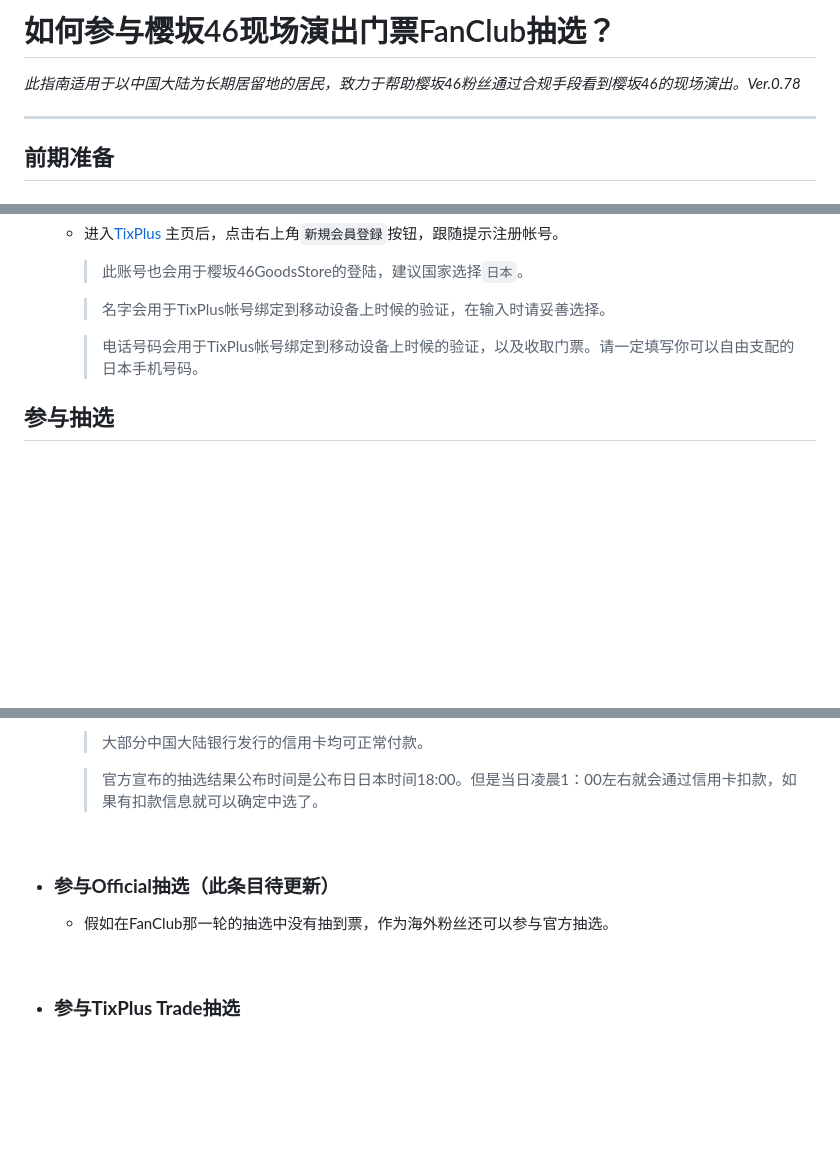
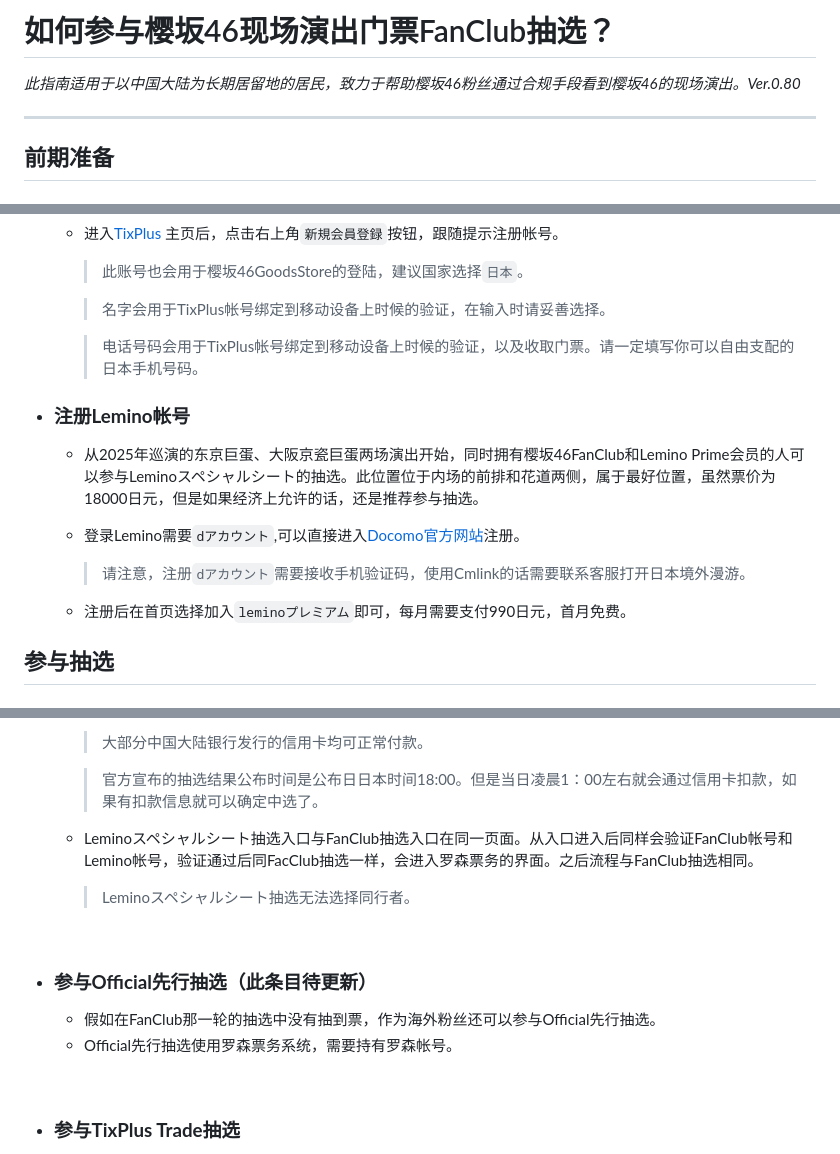
Before and after one commit to soma666/official-kaganare, a Markdown page: how-to-buy-sakurazaka46-tickets.md, 3 parts joined by grey strips. Drawn GitHub-style; blank space fills up the shorter version.

```diff
--- a/how-to-buy-sakurazaka46-tickets.md
+++ b/how-to-buy-sakurazaka46-tickets.md
@@ -1,6 +1,7 @@
 
-# 如何参与樱坂46现场演出门票FanClub抽选？
-*此指南适用于以中国大陆为长期居留地的居民，致力于帮助樱坂46粉丝通过合规手段看到樱坂46的现场演出。Ver.0.78*
+<H1>如何参与樱坂46现场演出门票FanClub抽选？</H1>
+
+*此指南适用于以中国大陆为长期居留地的居民，致力于帮助樱坂46粉丝通过合规手段看到樱坂46的现场演出。Ver.0.80*
 
 ---
 
@@ -37,6 +38,14 @@
 
     >电话号码会用于TixPlus帐号绑定到移动设备上时候的验证，以及收取门票。请一定填写你可以自由支配的日本手机号码。
 
+- ### **注册Lemino帐号**
+
+  - 从2025年巡演的东京巨蛋、大阪京瓷巨蛋两场演出开始，同时拥有樱坂46FanClub和Lemino Prime会员的人可以参与Leminoスペシャルシート的抽选。此位置位于内场的前排和花道两侧，属于最好位置，虽然票价为18000日元，但是如果经济上允许的话，还是推荐参与抽选。
+  - 登录Lemino需要`dアカウント`,可以直接进入[Docomo官方网站](https://id.smt.docomo.ne.jp/dac/pub/id/conts/register/top/)注册。
+    >请注意，注册`dアカウント`需要接收手机验证码，使用Cmlink的话需要联系客服打开日本境外漫游。<br>
+
+  - 注册后在首页选择加入`leminoプレミアム`即可，每月需要支付990日元，首月免费。
+
 ## 参与抽选
 
 - ### **参与FanClub抽选**
@@ -53,10 +62,16 @@
 
     >官方宣布的抽选结果公布时间是公布日日本时间18:00。但是当日凌晨1：00左右就会通过信用卡扣款，如果有扣款信息就可以确定中选了。
 
+  - Leminoスペシャルシート抽选入口与FanClub抽选入口在同一页面。从入口进入后同样会验证FanClub帐号和Lemino帐号，验证通过后同FacClub抽选一样，会进入罗森票务的界面。之后流程与FanClub抽选相同。
+    >Leminoスペシャルシート抽选无法选择同行者。<br>
+
+
+
 <br>
 
-- ### **参与Official抽选**（此条目待更新）
-  - 假如在FanClub那一轮的抽选中没有抽到票，作为海外粉丝还可以参与官方抽选。
+- ### **参与Official先行抽选**（此条目待更新）
+  - 假如在FanClub那一轮的抽选中没有抽到票，作为海外粉丝还可以参与Official先行抽选。
+  - Official先行抽选使用罗森票务系统，需要持有罗森帐号。
 
 <br>
 
```
